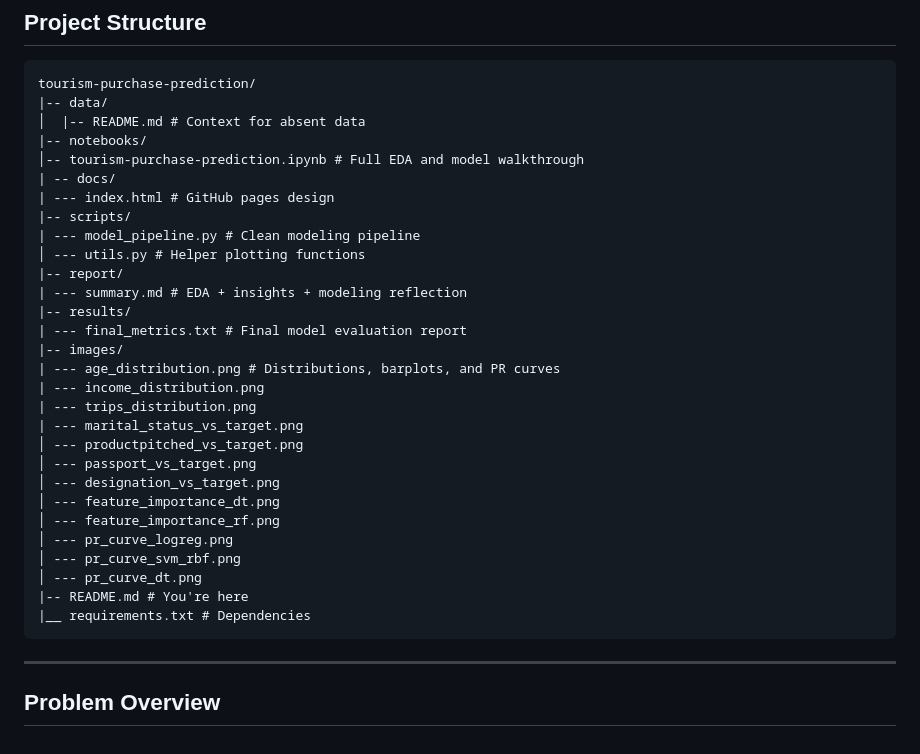
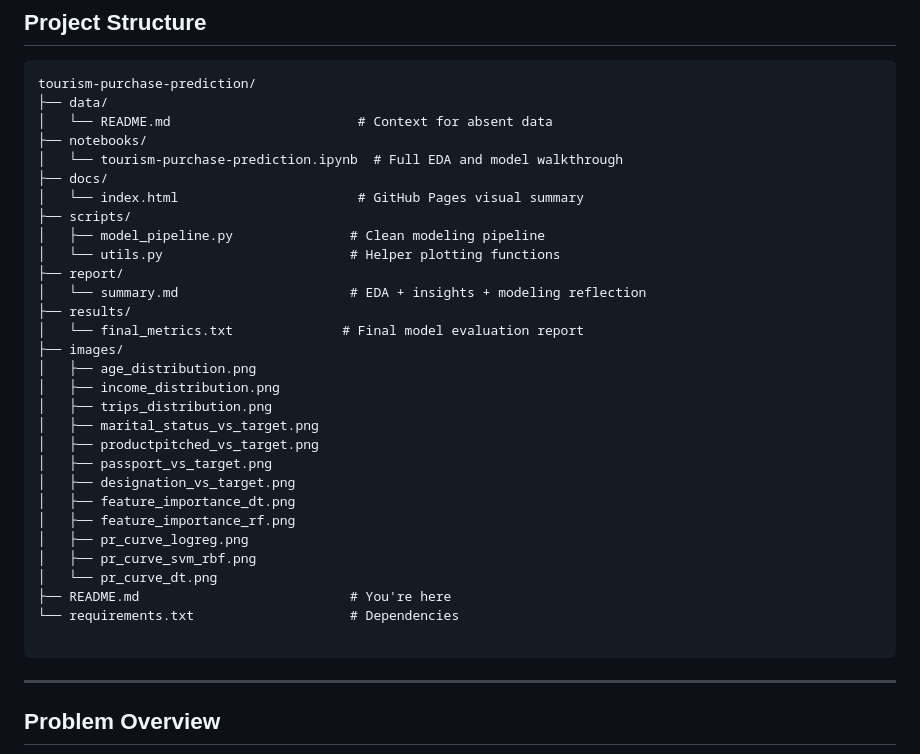
Before and after one commit to eliana-gm/tourism-package-prediction, a Markdown page: README.md, the part around the change. GitHub-like rendering.

Commit message:
Update README.md
2nd visual fix

````diff
--- a/README.md
+++ b/README.md
@@ -8,34 +8,35 @@ This project builds a supervised learning pipeline to predict whether a customer
 
 ```txt
 tourism-purchase-prediction/
-|-- data/
-│  |-- README.md # Context for absent data
-|-- notebooks/
-│-- tourism-purchase-prediction.ipynb # Full EDA and model walkthrough
-| -- docs/
-| --- index.html # GitHub pages design
-|-- scripts/
-| --- model_pipeline.py # Clean modeling pipeline
-│ --- utils.py # Helper plotting functions
-|-- report/
-| --- summary.md # EDA + insights + modeling reflection
-|-- results/
-| --- final_metrics.txt # Final model evaluation report
-|-- images/
-| --- age_distribution.png # Distributions, barplots, and PR curves
-| --- income_distribution.png
-| --- trips_distribution.png
-| --- marital_status_vs_target.png
-│ --- productpitched_vs_target.png
-│ --- passport_vs_target.png
-│ --- designation_vs_target.png
-│ --- feature_importance_dt.png
-│ --- feature_importance_rf.png
-│ --- pr_curve_logreg.png
-│ --- pr_curve_svm_rbf.png
-│ --- pr_curve_dt.png
-|-- README.md # You're here
-|__ requirements.txt # Dependencies
+├── data/
+│   └── README.md                        # Context for absent data
+├── notebooks/
+│   └── tourism-purchase-prediction.ipynb  # Full EDA and model walkthrough
+├── docs/
+│   └── index.html                       # GitHub Pages visual summary
+├── scripts/
+│   ├── model_pipeline.py               # Clean modeling pipeline
+│   └── utils.py                        # Helper plotting functions
+├── report/
+│   └── summary.md                      # EDA + insights + modeling reflection
+├── results/
+│   └── final_metrics.txt              # Final model evaluation report
+├── images/
+│   ├── age_distribution.png
+│   ├── income_distribution.png
+│   ├── trips_distribution.png
+│   ├── marital_status_vs_target.png
+│   ├── productpitched_vs_target.png
+│   ├── passport_vs_target.png
+│   ├── designation_vs_target.png
+│   ├── feature_importance_dt.png
+│   ├── feature_importance_rf.png
+│   ├── pr_curve_logreg.png
+│   ├── pr_curve_svm_rbf.png
+│   └── pr_curve_dt.png
+├── README.md                           # You're here
+└── requirements.txt                    # Dependencies
+
 ```
 ---
 
````
